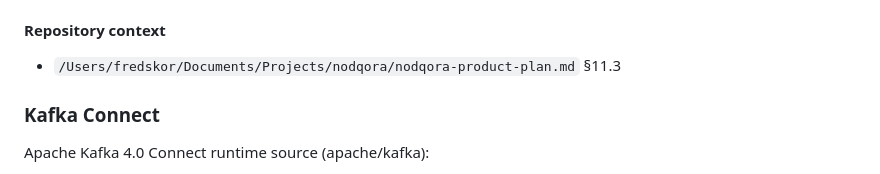
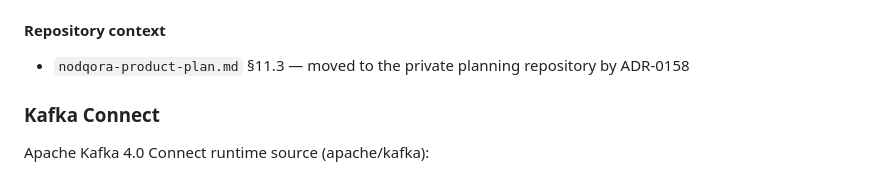
Before and after one commit to nodqora/nodqora, a Markdown page: docs/research/kafka-adminclient-and-connect-rest-capabilities.md, the part around the change. Drawn GitHub-style.

Commit message:
Drop an absolute local path from a research note
It named a developer's home directory, and pointed at a file ADR-0158 moved to
the private planning repository. Found sweeping the tree with an outsider's eye
before it goes public.

Co-Authored-By: Claude Opus 5 <noreply@anthropic.com>
Claude-Session: https://claude.ai/code/session_01MBSCEPippkdPSGy8SjuJxT

```diff
--- a/docs/research/kafka-adminclient-and-connect-rest-capabilities.md
+++ b/docs/research/kafka-adminclient-and-connect-rest-capabilities.md
@@ -1998,7 +1998,7 @@ Comparison against tag `4.0.0`:
 
 #### Repository context
 
-- `/Users/fredskor/Documents/Projects/nodqora/nodqora-product-plan.md` §11.3
+- `nodqora-product-plan.md` §11.3 — moved to the private planning repository by ADR-0158
 
 ### Kafka Connect
 
```
